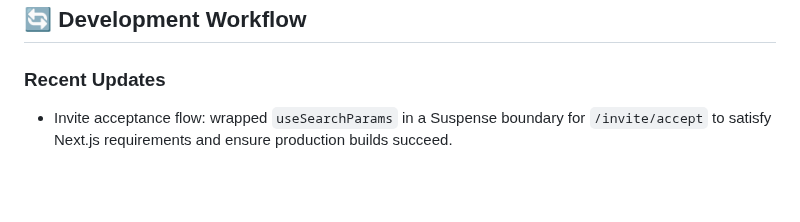
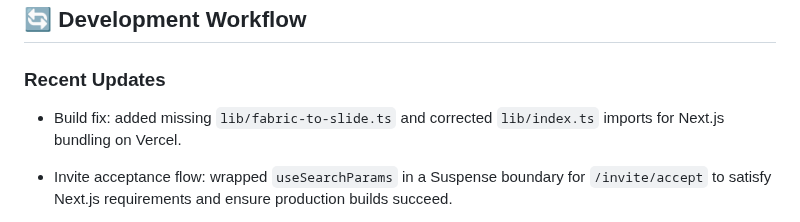
Before and after one commit to bertomill/slideflip, a Markdown page: README.md, the part around the change. Drawn GitHub-style; blank space fills up the shorter version.

Commit message:
build(vercel): ensure lib/fabric-to-slide.ts exists and fix lib/index.ts imports; update README

```diff
--- a/README.md
+++ b/README.md
@@ -314,6 +314,7 @@ CMD ["uvicorn", "main:app", "--host", "0.0.0.0", "--port", "8000"]
 ## 🔄 Development Workflow
 
 ### Recent Updates
+- Build fix: added missing `lib/fabric-to-slide.ts` and corrected `lib/index.ts` imports for Next.js bundling on Vercel.
 - Invite acceptance flow: wrapped `useSearchParams` in a Suspense boundary for `/invite/accept` to satisfy Next.js requirements and ensure production builds succeed.
 - Rebranded visible UI text from "SlideFlip" to "Slideo" across pages and templates; PPTX metadata now uses "Slideo" and "Slideo AI".
 
```
